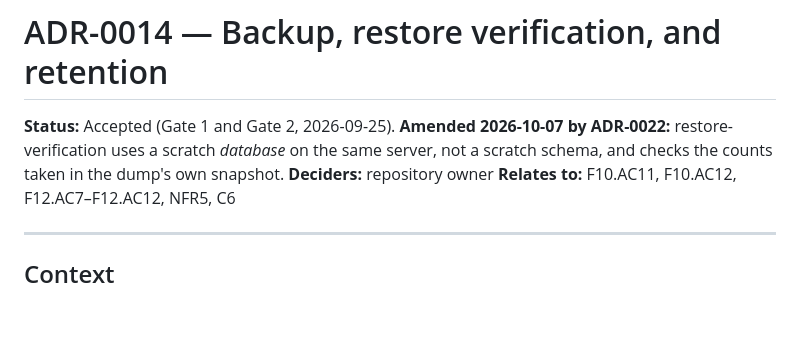
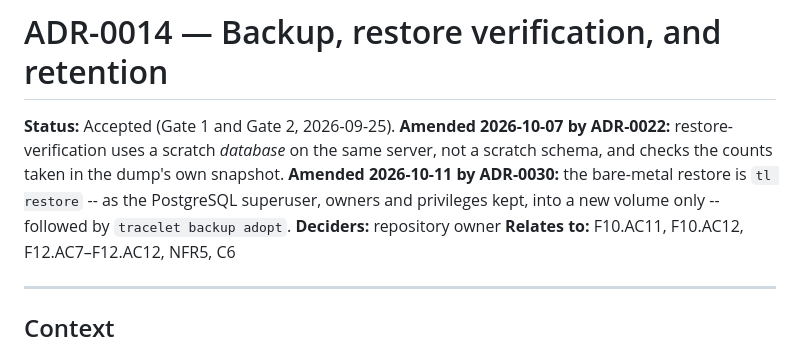
Before and after one commit to swaroop-rayker/Tracelet, a Markdown page: docs/decisions/ADR-0014-backup-retention.md, the part around the change. GitHub-like rendering; blank space fills up the shorter version.

```diff
--- a/docs/decisions/ADR-0014-backup-retention.md
+++ b/docs/decisions/ADR-0014-backup-retention.md
@@ -3,6 +3,9 @@
 **Status:** Accepted (Gate 1 and Gate 2, 2026-09-25). **Amended 2026-10-07 by ADR-0022:**
 restore-verification uses a scratch *database* on the same server, not a scratch schema, and
 checks the counts taken in the dump's own snapshot.
+**Amended 2026-10-11 by ADR-0030:** the bare-metal restore is `tl restore` -- as the
+PostgreSQL superuser, owners and privileges kept, into a new volume only -- followed by
+`tracelet backup adopt`.
 **Deciders:** repository owner
 **Relates to:** F10.AC11, F10.AC12, F12.AC7–F12.AC12, NFR5, C6
 
```
Also changed, not shown: docs/decisions/ADR-0022-backups-in-the-api-restore-into-a-scratch-database.md (+3 -1 lines), docs/decisions/ADR-0030-bare-metal-restore.md (added, +100 -0 lines).
